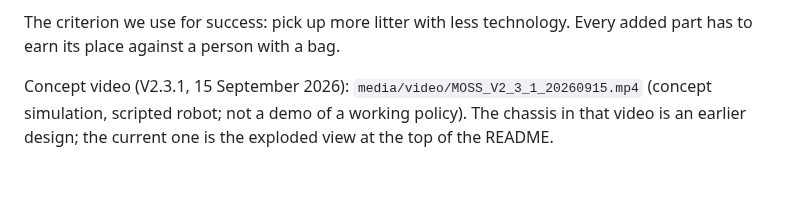
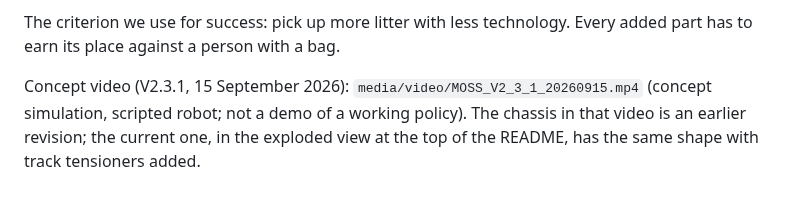
Before and after one commit to metrox-eth/moss, a Markdown page: docs/concept.md, the part around the change. GitHub-like rendering.

```diff
--- a/docs/concept.md
+++ b/docs/concept.md
@@ -14,4 +14,4 @@ MOSS is a litter-picking rover for sidewalks, roadsides and parks: small enough
 
 The criterion we use for success: pick up more litter with less technology. Every added part has to earn its place against a person with a bag.
 
-Concept video (V2.3.1, 15 September 2026): `media/video/MOSS_V2_3_1_20260915.mp4` (concept simulation, scripted robot; not a demo of a working policy). The chassis in that video is an earlier design; the current one is the exploded view at the top of the README.
+Concept video (V2.3.1, 15 September 2026): `media/video/MOSS_V2_3_1_20260915.mp4` (concept simulation, scripted robot; not a demo of a working policy). The chassis in that video is an earlier revision; the current one, in the exploded view at the top of the README, has the same shape with track tensioners added.
```
Also changed, not shown: README.md (+4 -0 lines), media/images/moss_jev_demo_20260920.jpg (added).
